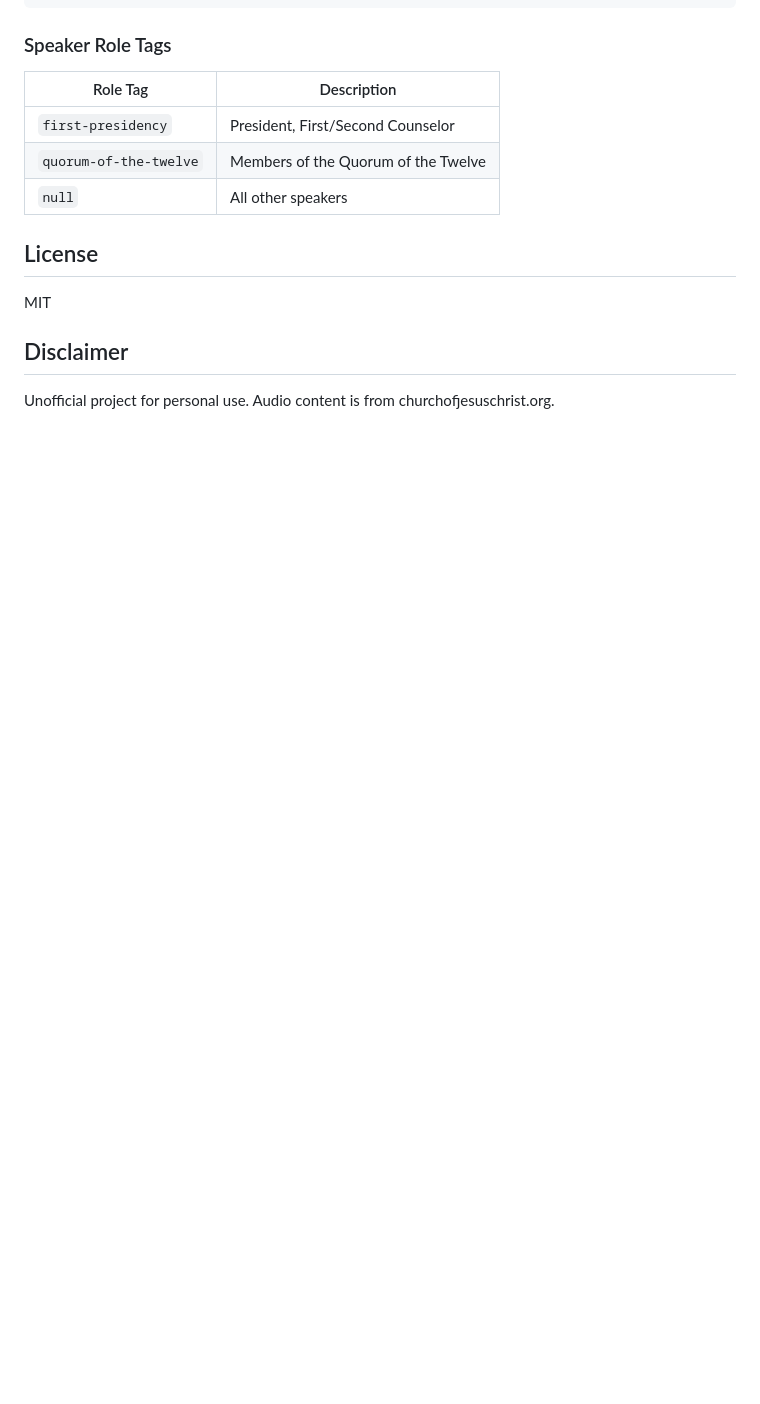
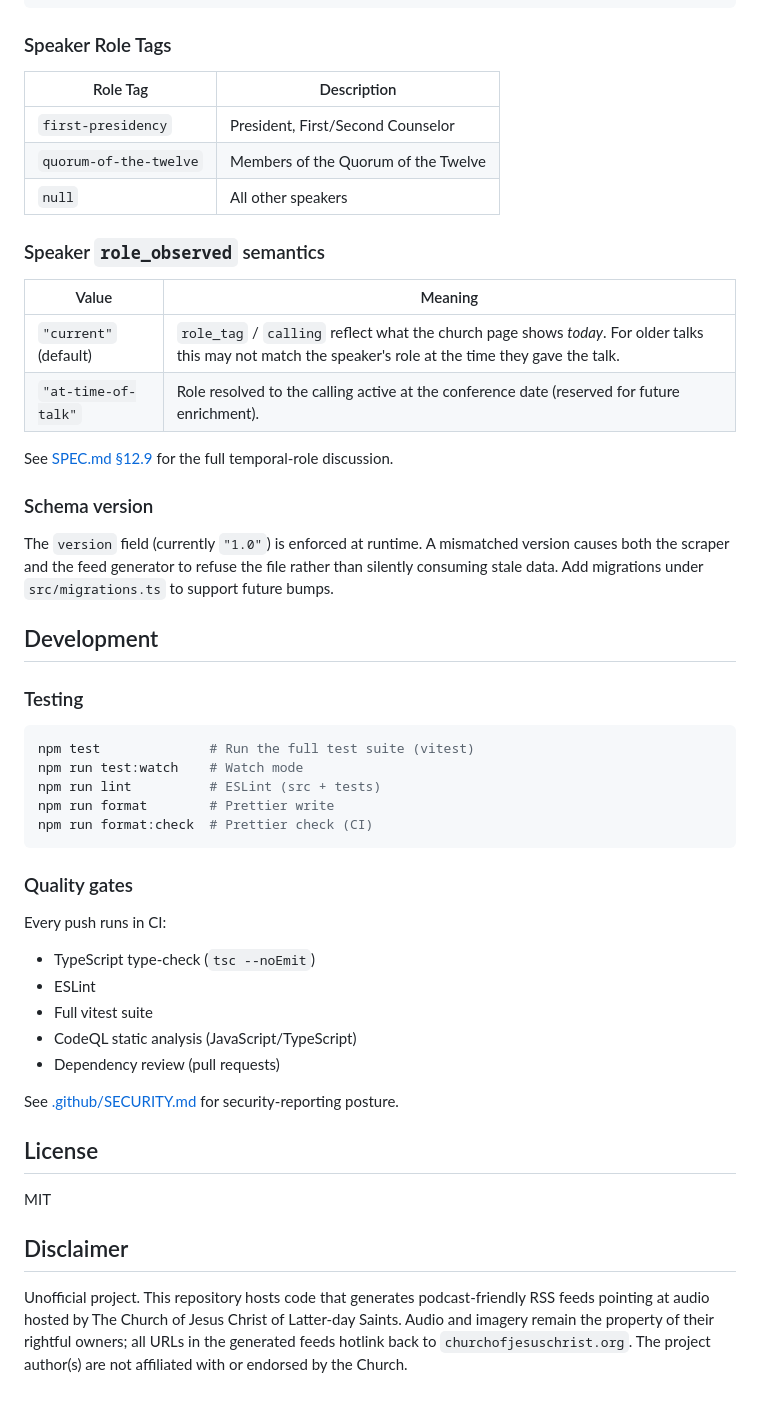
Before and after one commit to nanoDBA/gc_podcast, a Markdown page: README.md, the part around one of its changes. GitHub-like rendering; blank space fills up the shorter version.

````diff
--- a/README.md
+++ b/README.md
@@ -179,10 +202,46 @@ Conference data is stored as JSON:
 | `quorum-of-the-twelve` | Members of the Quorum of the Twelve |
 | `null` | All other speakers |
 
+### Speaker `role_observed` semantics
+
+| Value | Meaning |
+|-------|---------|
+| `"current"` (default) | `role_tag` / `calling` reflect what the church page shows *today*. For older talks this may not match the speaker's role at the time they gave the talk. |
+| `"at-time-of-talk"` | Role resolved to the calling active at the conference date (reserved for future enrichment). |
+
+See [SPEC.md §12.9](./SPEC.md) for the full temporal-role discussion.
+
+### Schema version
+
+The `version` field (currently `"1.0"`) is enforced at runtime. A mismatched version causes both the scraper and the feed generator to refuse the file rather than silently consuming stale data. Add migrations under `src/migrations.ts` to support future bumps.
+
+## Development
+
+### Testing
+
+```bash
+npm test              # Run the full test suite (vitest)
+npm run test:watch    # Watch mode
+npm run lint          # ESLint (src + tests)
+npm run format        # Prettier write
+npm run format:check  # Prettier check (CI)
+```
+
+### Quality gates
+
+Every push runs in CI:
+- TypeScript type-check (`tsc --noEmit`)
+- ESLint
+- Full vitest suite
+- CodeQL static analysis (JavaScript/TypeScript)
+- Dependency review (pull requests)
+
+See [.github/SECURITY.md](./.github/SECURITY.md) for security-reporting posture.
+
 ## License
 
 MIT
 
 ## Disclaimer
 
-Unofficial project for personal use. Audio content is from churchofjesuschrist.org.
+Unofficial project. This repository hosts code that generates podcast-friendly RSS feeds pointing at audio hosted by The Church of Jesus Christ of Latter-day Saints. Audio and imagery remain the property of their rightful owners; all URLs in the generated feeds hotlink back to `churchofjesuschrist.org`. The project author(s) are not affiliated with or endorsed by the Church.
````
Also changed, not shown: other parts of README.md (+43 -20 lines), SPEC.md (+1 -1 lines).
